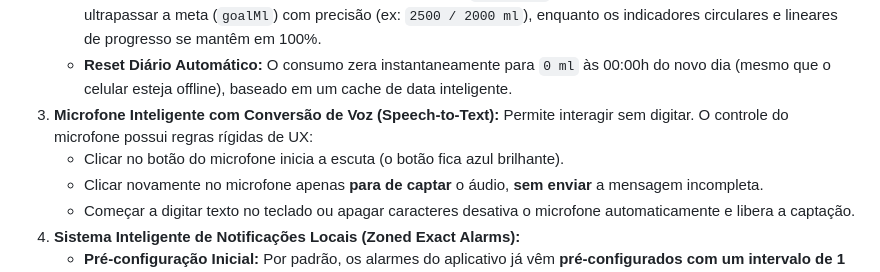
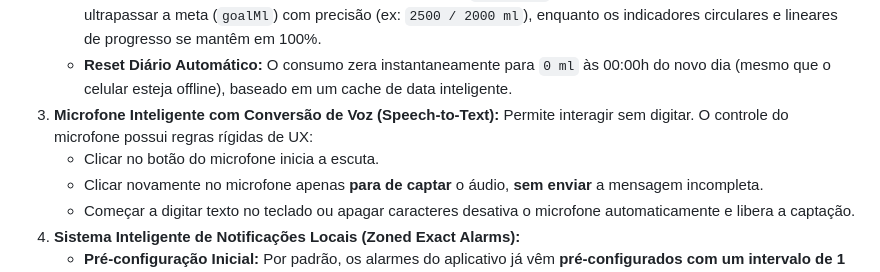
Before and after one commit to mateusartur27/fithub-agua, a Markdown page: documentacao_fithub_agua.md, the part around the change. Drawn GitHub-style.

Commit message:
docs: pequena correcao no texto do microfone na documentacao

```diff
--- a/documentacao_fithub_agua.md
+++ b/documentacao_fithub_agua.md
@@ -17,7 +17,7 @@ O **FitHub Água** é um assistente pessoal de hidratação premium baseado em *
    * **Contagem Livre Além da Meta:** O volume diário bebido (`currentMl`) acumula de forma contínua e pode ultrapassar a meta (`goalMl`) com precisão (ex: `2500 / 2000 ml`), enquanto os indicadores circulares e lineares de progresso se mantêm em 100%.
    * **Reset Diário Automático:** O consumo zera instantaneamente para `0 ml` às 00:00h do novo dia (mesmo que o celular esteja offline), baseado em um cache de data inteligente.
 3. **Microfone Inteligente com Conversão de Voz (Speech-to-Text):** Permite interagir sem digitar. O controle do microfone possui regras rígidas de UX:
-   * Clicar no botão do microfone inicia a escuta (o botão fica azul brilhante).
+   * Clicar no botão do microfone inicia a escuta.
    * Clicar novamente no microfone apenas **para de captar** o áudio, **sem enviar** a mensagem incompleta.
    * Começar a digitar texto no teclado ou apagar caracteres desativa o microfone automaticamente e libera a captação.
 4. **Sistema Inteligente de Notificações Locais (Zoned Exact Alarms):**
```
